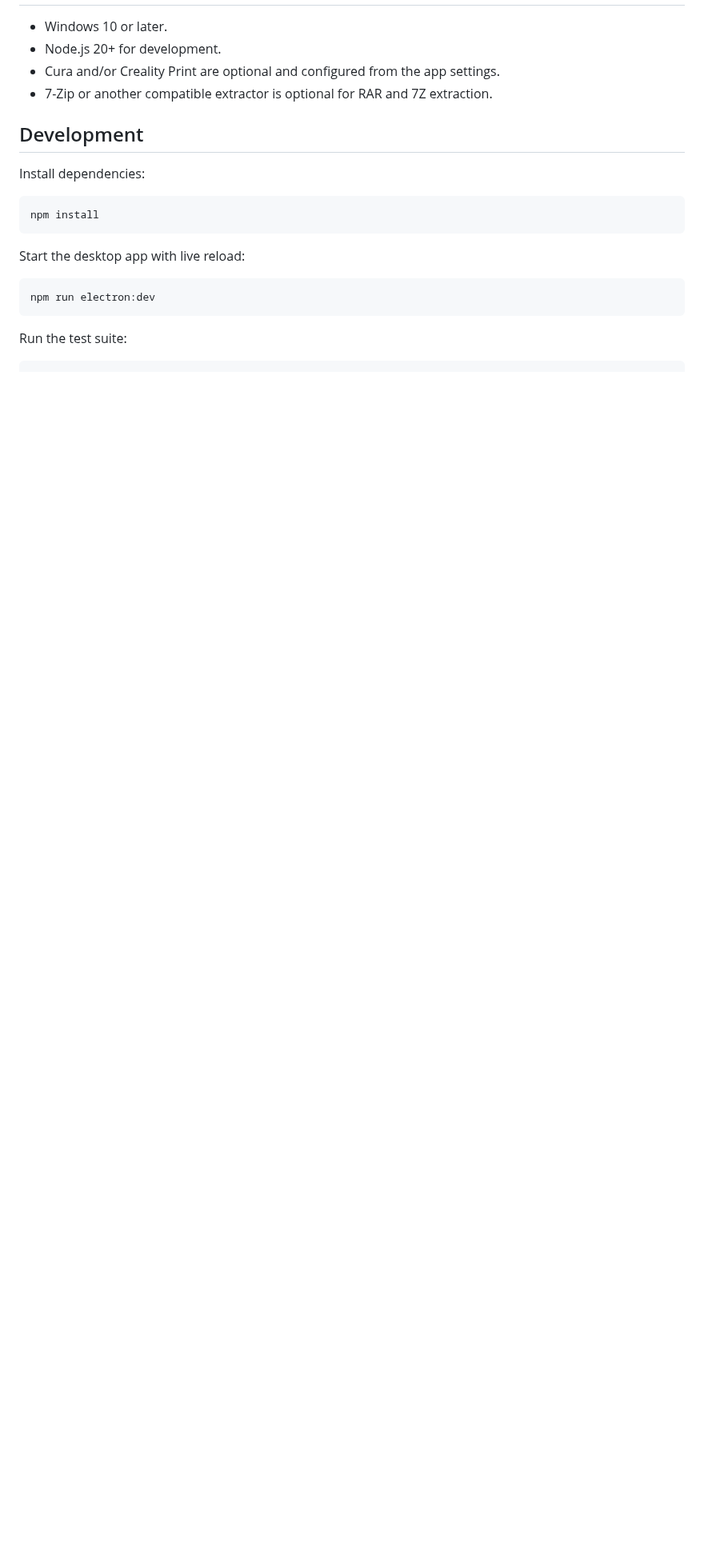
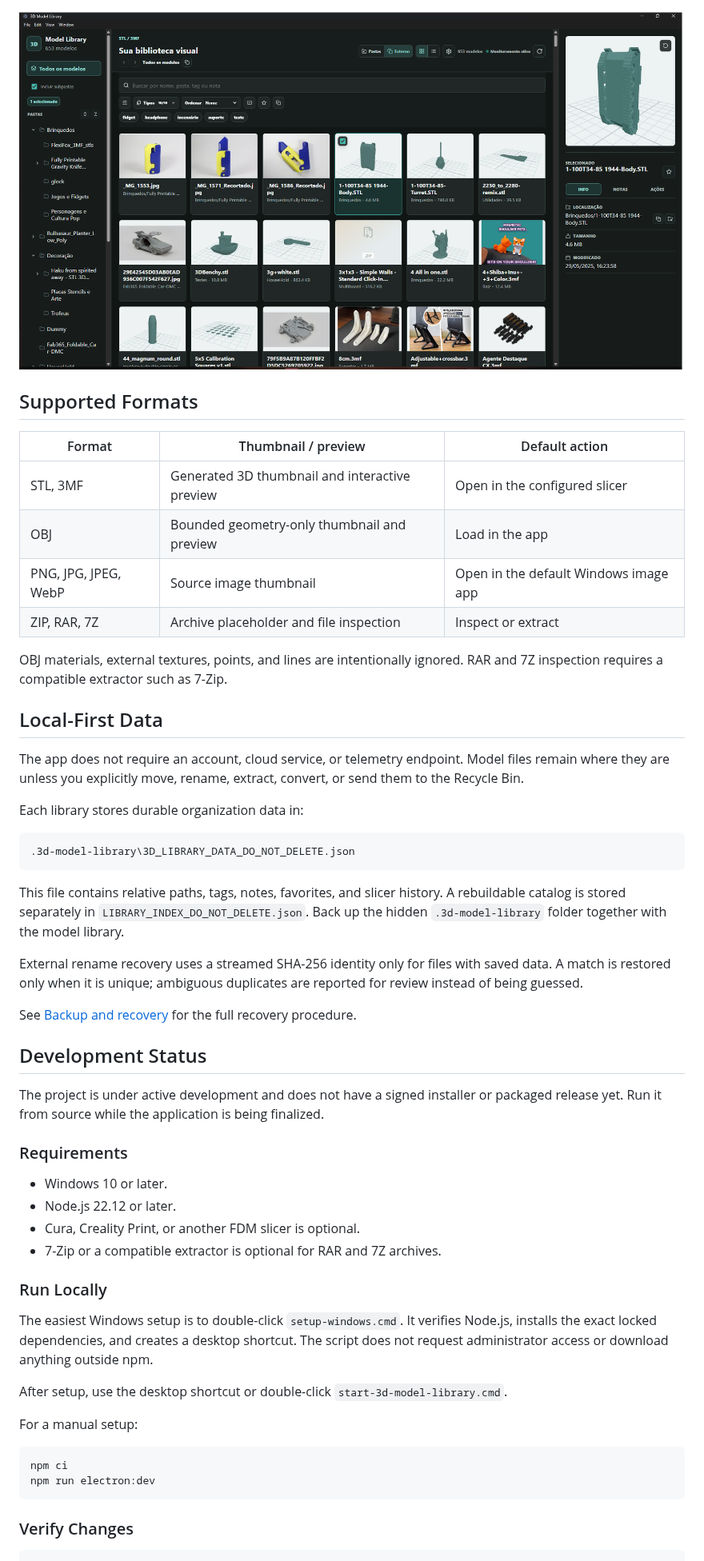
Before and after one commit to PndKlzr/3d-model-library, a Markdown page: README.md, the part around one of its changes. Shown at 80% size. GitHub-like rendering; pictures changed too: docs/assets/model-preview.png (added); blank space fills up the shorter version.

Commit message:
docs: prepare safe bilingual repository setup

````diff
--- a/README.md
+++ b/README.md
@@ -23,24 +27,57 @@ The library supports STL, 3MF and geometry-only OBJ models, PNG/JPG/JPEG/WebP re
+![Selected model and 3D preview](docs/assets/model-preview.png)
+
+## Supported Formats
+
+| Format | Thumbnail / preview | Default action |
+| --- | --- | --- |
+| STL, 3MF | Generated 3D thumbnail and interactive preview | Open in the configured slicer |
+| OBJ | Bounded geometry-only thumbnail and preview | Load in the app |
+| PNG, JPG, JPEG, WebP | Source image thumbnail | Open in the default Windows image app |
+| ZIP, RAR, 7Z | Archive placeholder and file inspection | Inspect or extract |
+
+OBJ materials, external textures, points, and lines are intentionally ignored. RAR and 7Z inspection requires a compatible extractor such as 7-Zip.
+
+## Local-First Data
+
+The app does not require an account, cloud service, or telemetry endpoint. Model files remain where they are unless you explicitly move, rename, extract, convert, or send them to the Recycle Bin.
+
+Each library stores durable organization data in:
+
+```text
+.3d-model-library\3D_LIBRARY_DATA_DO_NOT_DELETE.json
+```
+
+This file contains relative paths, tags, notes, favorites, and slicer history. A rebuildable catalog is stored separately in `LIBRARY_INDEX_DO_NOT_DELETE.json`. Back up the hidden `.3d-model-library` folder together with the model library.
+
+External rename recovery uses a streamed SHA-256 identity only for files with saved data. A match is restored only when it is unique; ambiguous duplicates are reported for review instead of being guessed.
+
+See [Backup and recovery](docs/maintenance/library-data-recovery.md) for the full recovery procedure.
+
+## Development Status
+
+The project is under active development and does not have a signed installer or packaged release yet. Run it from source while the application is being finalized.
+
+### Requirements
 
 - Windows 10 or later.
-- Node.js 20+ for development.
-- Cura and/or Creality Print are optional and configured from the app settings.
-- 7-Zip or another compatible extractor is optional for RAR and 7Z extraction.
+- Node.js 22.12 or later.
+- Cura, Creality Print, or another FDM slicer is optional.
+- 7-Zip or a compatible extractor is optional for RAR and 7Z archives.
 
-## Development
+### Run Locally
 
-Install dependencies:
+The easiest Windows setup is to double-click `setup-windows.cmd`. It verifies Node.js, installs the exact locked dependencies, and creates a desktop shortcut. The script does not request administrator access or download anything outside npm.
+
+After setup, use the desktop shortcut or double-click `start-3d-model-library.cmd`.
+
+For a manual setup:
 
 ```powershell
-npm install
-```
-
-Start the desktop app with live reload:
-
-```powershell
+npm ci
 npm run electron:dev
 ```
 
-Run the test suite:
+### Verify Changes
 
 ```powershell
 npm test
````
Also changed, not shown: other parts of README.md (+32 -97 lines), README.pt-BR.md (added, +109 -0 lines), SECURITY.md (added, +44 -0 lines), docs/assets/library-overview.png (added), 7 other files.
